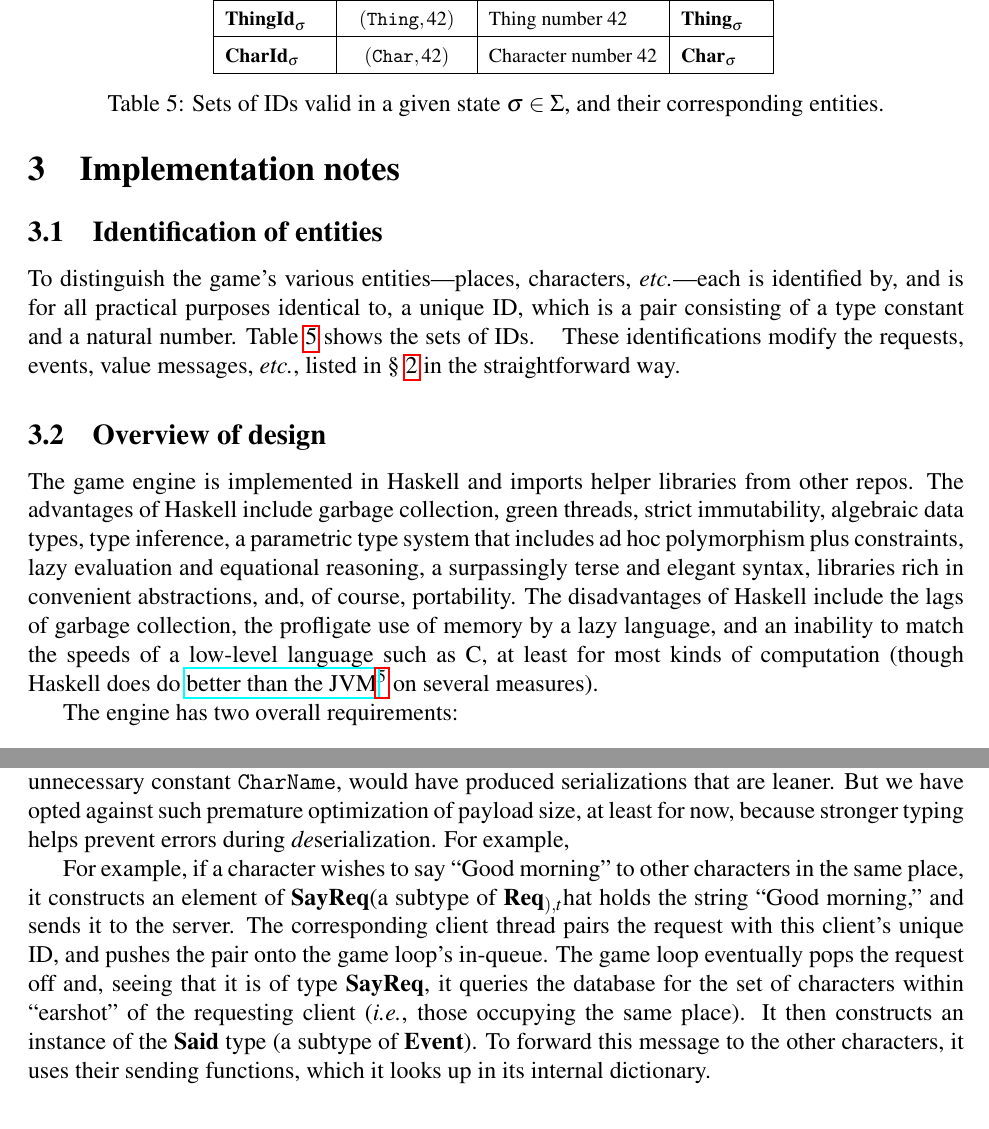
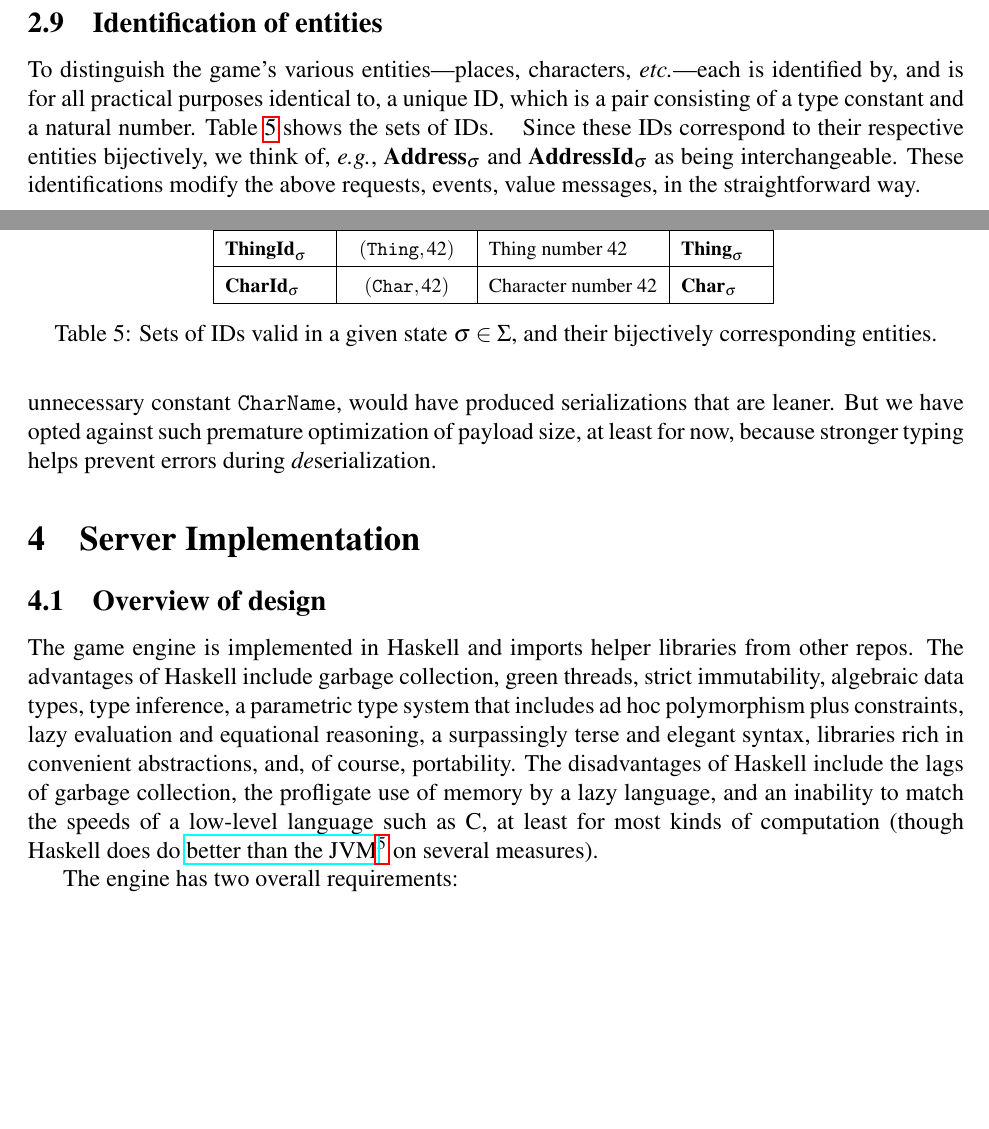
Before and after one commit to kirkiano/haskell-rpg-server, a LaTeX document (README/src/main.tex, which reads README/src/impl/all.tex, README/src/impl/ids.tex, README/src/impl/serialization.tex): two parts of pages 12 and 16 of 27 before the commit and two parts of pages 11 and 12 of 27 after it, joined at a grey line, cut so that both start at the same text, the shorter picture padded with empty space. Compiled offline with pdfLaTeX.

Commit message:
some reorg and cleanup

```diff
--- a/README/src/impl/all.tex
+++ /dev/null
@@ -1,5 +0,0 @@
-\subsection{Identification of entities}
-\label{impl:ids}
-\input{impl/ids}
-
-\subsection{Overview of design}
--- a/README/src/impl/ids.tex
+++ /dev/null
@@ -1,7 +0,0 @@
-To distinguish the game's various entities---places, characters,
-\etc---each is identified by, and is for all practical purposes
-identical to, a unique ID, which is a pair consisting of a type
-constant and a natural number. \tabref{ids} shows the sets of IDs.
-\input{impl/ids_table}
-These identifications modify the requests, events, value messages,
-\etc, listed in \secref{play} in the straightforward way.
--- a/README/src/impl/serialization.tex
+++ /dev/null
@@ -1,23 +0,0 @@
-
-Communication is serialized in JSON\@. The objects defined
-in \secref{play} obviously involve redundancy of types. For
-example, to have defined \youarevalset\ as
-$\{ \youaretg \} \times \nameset $, eliding the technically
-unnecessary constant \charnametg, would have produced serializations
-that are leaner. But we have opted against such premature optimization
-of payload size, at least for now, because stronger typing helps
-prevent errors during {\em de}serialization. For example,
-
-For example, if a character wishes to say ``Good morning'' to other
-characters in the same place, it constructs an element of
-\sayreqset (a subtype of \reqset) that
-holds the string ``Good morning,'' and sends it to the server.  The
-corresponding client thread pairs the request with this client's
-unique ID, and pushes the pair onto the game loop's in-queue.  The
-game loop eventually pops the request off and, seeing that it is of
-type \sayreqset, it~queries the database for the set of characters
-within ``earshot'' of the requesting client (\ie, those occupying the
-same place).  It~then constructs an instance of the
-\saidevtset\ type (a subtype of \evtset).
-To forward this message to the other characters, it uses their sending
-functions, which it looks up in its internal dictionary.
--- a/README/src/main.tex
+++ b/README/src/main.tex
@@ -21,4 +21,3 @@
 \label{sec:play}
 \input{play/all}
 
-\section{Implementation notes}
@@ -27,3 +25,9 @@
+\label{sec:serialization}
+\input{serialization/all}
+
+\section{Server Implementation}
+\label{sec:server-impl}
+\input{server_impl/all}
 
 \section{Future plans}
 \label{sec:future}
--- a/README/src/play/all.tex
+++ b/README/src/play/all.tex
@@ -33,3 +33,7 @@
 \subsection{Dynamics}
 \label{sec:play:dynamics}
 \input{play/dynamics}
+
+\subsection{Identification of entities}
+\label{sec:play:ids}
+\input{play/ids}
--- /dev/null
+++ b/README/src/play/ids.tex
@@ -0,0 +1,9 @@
+To distinguish the game's various entities---places, characters,
+\etc---each is identified by, and is for all practical purposes
+identical to, a unique ID, which is a pair consisting of a type
+constant and a natural number. \tabref{ids} shows the sets of IDs.
+\input{play/ids_table}
+Since these IDs correspond to their respective entities bijectively,
+we think of, \eg, \addressset{\sigma} and \addressidset{\sigma} as
+being interchangeable. These identifications modify the above
+requests, events, value messages, in the straightforward way.
--- a/README/src/impl/ids_table.tex
+++ b/README/src/play/ids_table.tex
@@ -44,6 +44,6 @@
 \end{tabular}
 } % font size
   \caption{\label{tab:ids}Sets of IDs valid in a given state $\sigma
-    \in \Sigma$, and their corresponding entities.}
+    \in \Sigma$, and their bijectively corresponding entities.}
 \end{table}
 \egroup
--- /dev/null
+++ b/README/src/serialization/all.tex
@@ -0,0 +6,18 @@
+unnecessary constant \charnametg, would have produced serializations
+that are leaner. But we have opted against such premature optimization
+of payload size, at least for now, because stronger typing helps
+prevent errors during {\em de}serialization.
+
+%% For example, if a character wishes to say ``Good morning'' to other
+%% characters in the same place, it constructs an element of
+%% \sayreqset (a subtype of \reqset) that
+%% holds the string ``Good morning,'' and sends it to the server.  The
+%% corresponding client thread pairs the request with this client's
+%% unique ID, and pushes the pair onto the game loop's in-queue.  The
+%% game loop eventually pops the request off and, seeing that it is of
+%% type \sayreqset, it~queries the database for the set of characters
+%% within ``earshot'' of the requesting client (\ie, those occupying the
+%% same place).  It~then constructs an instance of the
+%% \saidevtset\ type (a subtype of \evtset).
+%% To forward this message to the other characters, it uses their sending
+%% functions, which it looks up in its internal dictionary.
--- /dev/null
+++ b/README/src/server_impl/all.tex
@@ -0,0 +1 @@
+\subsection{Overview of design}
```
Also changed, not shown: README/src/play/dynamics.tex (+3 -3 lines), README/src/play/intro.tex (+1 -1 lines), README/src/server_impl/bots.tex (renamed from README/src/impl/bots.tex, +1 -1 lines), README/src/server_impl/driver_action.tex (renamed from README/src/impl/driver_action.tex, +1 -1 lines), README/out/README.pdf, README/src/server_impl/driver_disconnection.tex (renamed from README/src/impl/driver_disconnection.tex), README/src/server_impl/drivers.tex (renamed from README/src/impl/drivers.tex), README/src/server_impl/objects.tex (renamed from README/src/impl/objects.tex), README/src/server_impl/overview.tex (renamed from README/src/impl/overview.tex), README/src/server_impl/persistence.tex (renamed from README/src/impl/persistence.tex), README/src/impl/all.tex (30 more changed lines), README/src/main.tex (3 more changed lines), README/src/serialization/all.tex (5 more changed lines), README/src/server_impl/all.tex (26 more changed lines).
